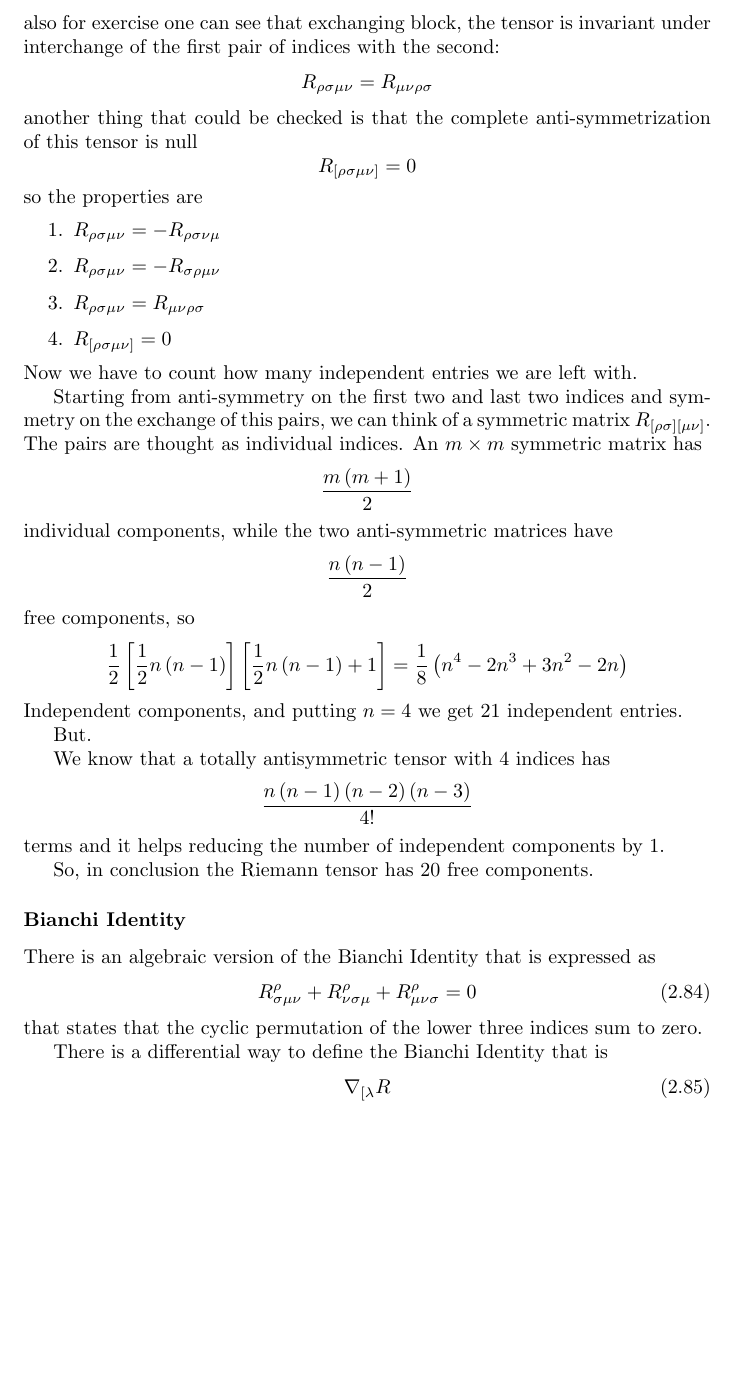
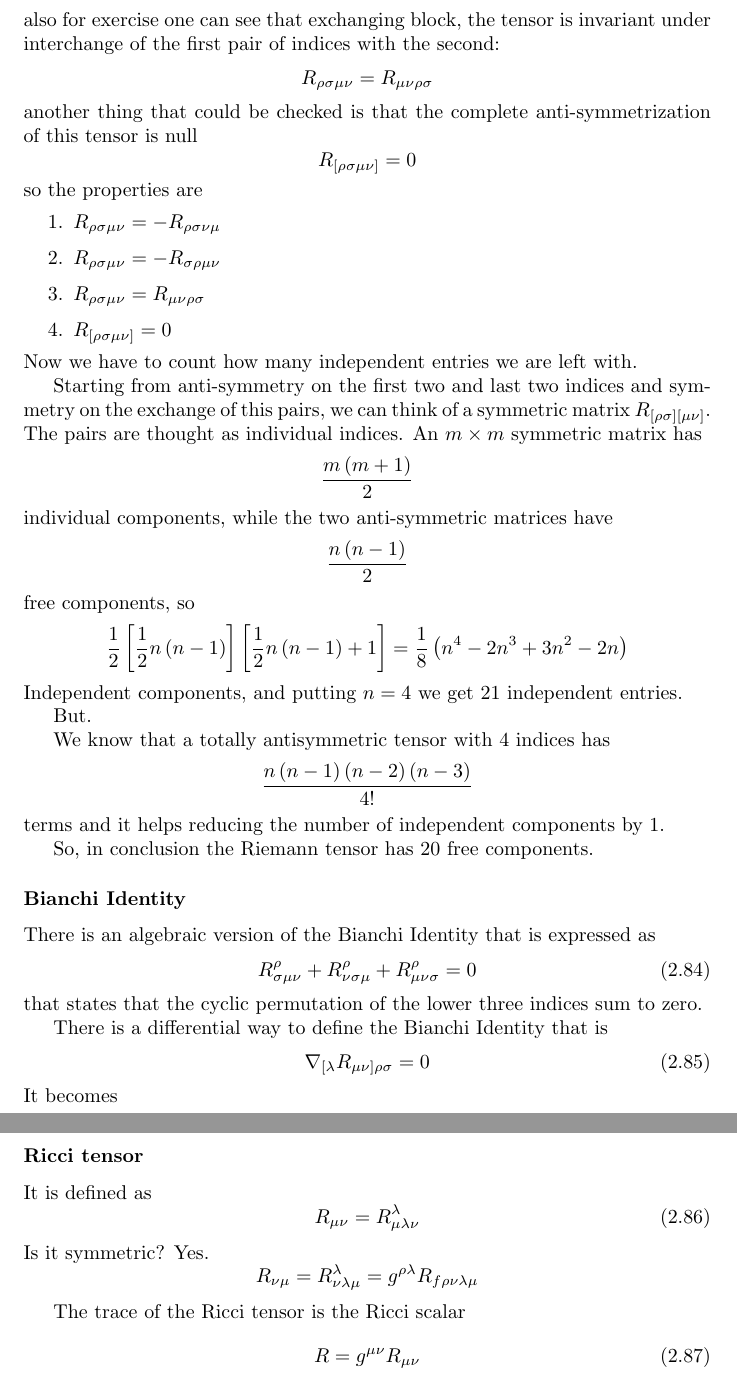
Before and after one commit to BelliLuigi/RG, a LaTeX thesis (main.tex, which reads lec14.tex): part of page 67 of 67 before the commit and two parts of pages 67 and 68 of 68 after it, the two joined at a grey line, cut so that both start at the same text, the shorter picture padded with empty space. Compiled offline with pdfLaTeX.

Commit message:
lec 14 still to be done, started 15

```diff
--- a/lec14.tex
+++ b/lec14.tex
@@ -85,5 +85,22 @@ R^{\rho }_{\sigma \mu \nu } + R^{\rho }_{\nu \sigma \mu } + R^{\rho }_{\mu \nu \
 that states that the cyclic permutation of the lower three indices sum to zero.\par
 There is a differential way to define the Bianchi Identity that is
 \begin{equation}
-	\nabla_{[\lambda }R
+	\nabla_{[\lambda }R_{\mu \nu ]\rho \sigma } = 0
 \end{equation}
+It becomes %% to be finished
+
+\subsubsection{Ricci tensor}
+It is defined as
+\begin{equation}
+R_{\mu \nu } = R^{\lambda }_{\mu \lambda \nu }
+\end{equation}
+Is it symmetric? Yes.
+\[
+R_{\nu \mu } = R^{\lambda }_{ \nu \lambda \mu } = g^{\rho \lambda }R_{f\rho \nu \lambda \mu }
+\]
+%% finish here also
+
+The trace of the Ricci tensor is the Ricci scalar
+\begin{equation}
+R = g^{\mu \nu }R_{\mu \nu }
+\end{equation}
```
Also changed, not shown: main.tex (+1 -1 lines), lec15.tex (added).
